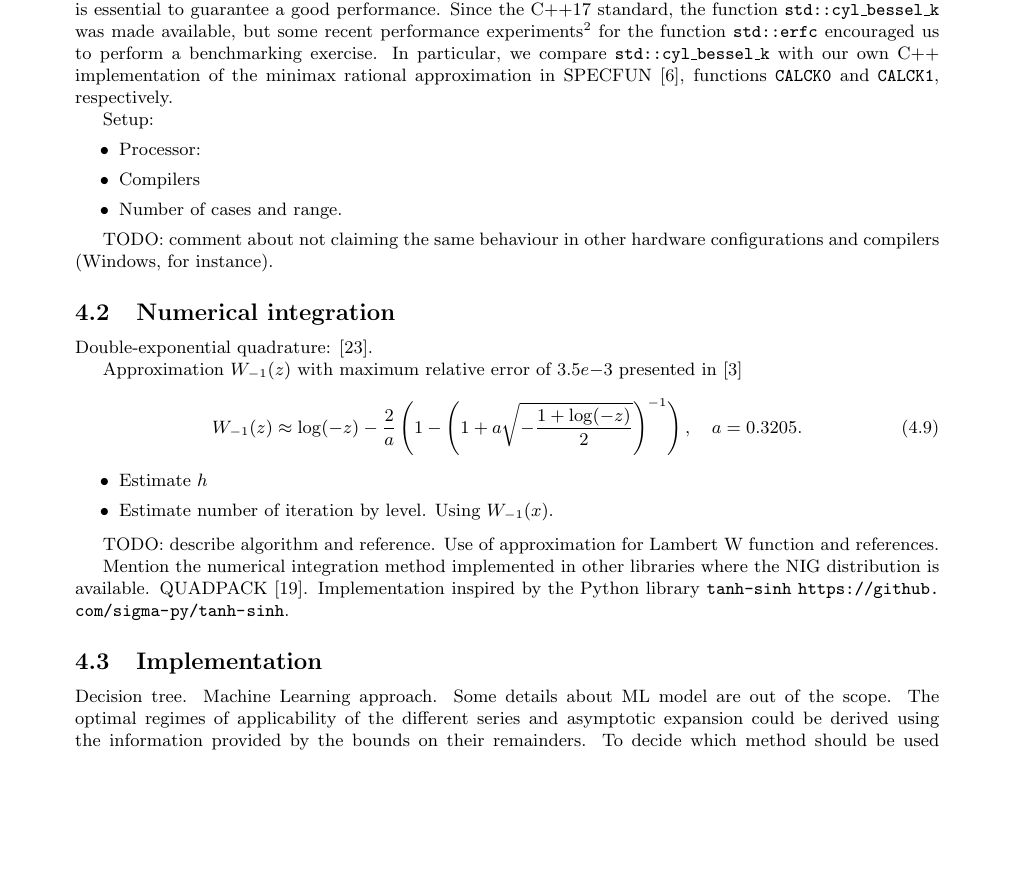
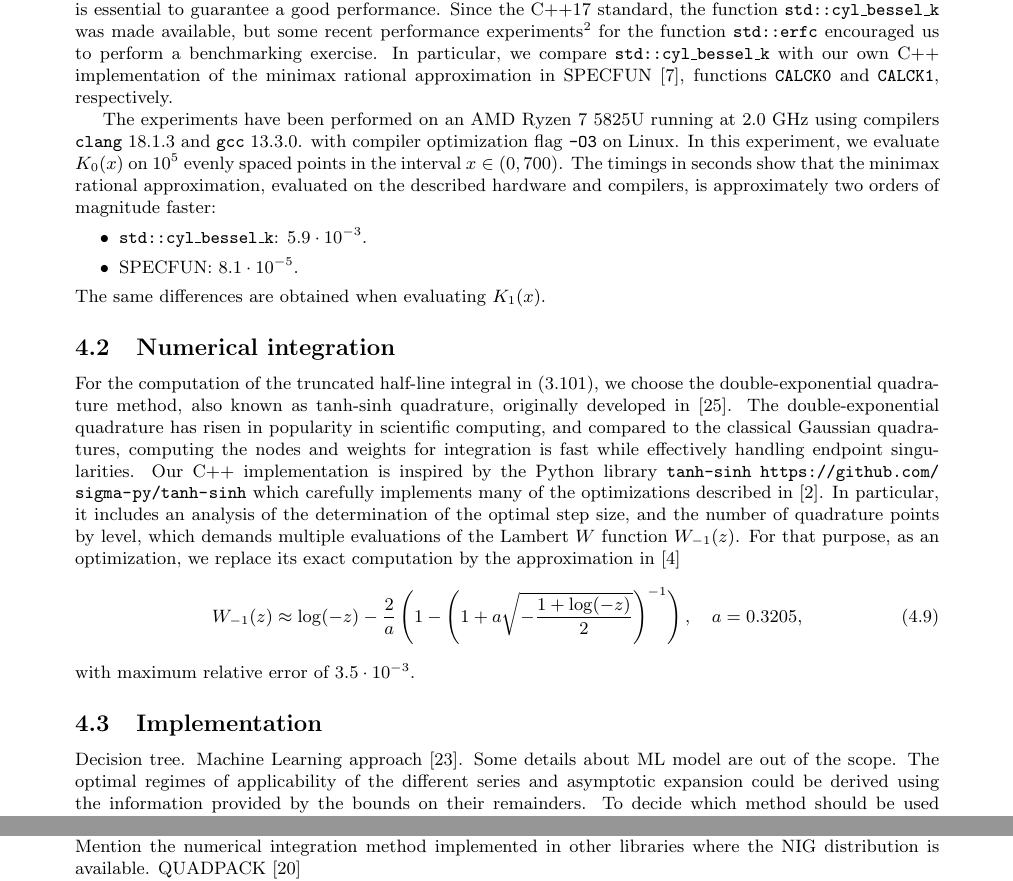
Before and after one commit to guillermo-navas-palencia/normal-inverse-gaussian, a LaTeX document (paper/nig.tex): part of page 19 of 28 before the commit and two parts of pages 19 and 21 of 28 after it, the two joined at a grey line, cut so that both start at the same text, the shorter picture padded with empty space. Compiled offline with pdfLaTeX.

Commit message:
Numerical integration 4.2

```diff
--- a/paper/nig.tex
+++ b/paper/nig.tex
@@ -1069,41 +1069,23 @@ z = \frac{(x-\mu)^2 \alpha}{\omega}.
 \subsubsection{Performance comparison modified Bessel functions $K_0(x)$ and $K_1(x)$}
 The computation of the two special cases, $K_0(x)$ and $K_1(x)$, of the modified Bessel function is required in several series expansions to apply the forward recurrence relation described in the previous section, so it is essential to guarantee a good performance. Since the C++17 standard, the function \texttt{std::cyl\_bessel\_k} was made available, but some recent performance experiments\footnote{\url{https://nag.com/insights/quant-essentials-normdist/}} for the function \texttt{std::erfc} encouraged us to perform a benchmarking exercise. In particular, we compare \texttt{std::cyl\_bessel\_k} with our own C++ implementation of the minimax rational approximation in SPECFUN \cite{Cody1993}, functions \texttt{CALCK0} and \texttt{CALCK1}, respectively.
 
-Setup:
+The experiments have been performed on an AMD Ryzen 7 5825U running at 2.0 GHz using compilers \texttt{clang} 18.1.3 and \texttt{gcc} 13.3.0. with compiler optimization flag \texttt{-O3} on Linux. In this experiment, we evaluate $K_0(x)$ on $10^5$ evenly spaced points in the interval $x \in (0, 700)$. The timings in seconds show that the minimax rational approximation, evaluated on the described hardware and compilers, is approximately two orders of magnitude faster:
 \begin{itemize}
-\item Processor:
-\item Compilers
-\item Number of cases and range.
+\item \texttt{std::cyl\_bessel\_k}: $5.9 \cdot 10^{-3}$.
+\item SPECFUN: $8.1 \cdot 10^{-5}$.
 \end{itemize}
-
-TODO: comment about not claiming the same behaviour in other hardware configurations and compilers (Windows, for instance).
-
+The same differences are obtained when evaluating $K_1(x)$.
 
 \subsection{Numerical integration}\label{algorithmic_numerical_integration}
-
-Double-exponential quadrature: \cite{Takahasi1973}.
-
-Approximation $W_{-1}(z)$ with maximum relative error of $3.5e{-3}$ presented in \cite{Barry2004}
-\begin{equation}
-W_{-1}(z) \approx \log(-z) - \frac{2}{a} \left(1 - \left(1 + a \sqrt{-\frac{1 + \log(-z)}{2}}\right)^{-1}\right), \quad	a = 0.3205.
-\end{equation}
-
-
-\begin{itemize}
-\item Estimate $h$
-\item Estimate number of iteration by level. Using $W_{-1}(x)$.
-\end{itemize}
-
-TODO: describe algorithm and reference. Use of approximation for Lambert W function and references.
-
-Mention the numerical integration method implemented in other libraries where the NIG distribution is available. QUADPACK \cite{QUADPACK}. Implementation inspired by the Python library \texttt{tanh-sinh} \url{https://github.com/sigma-py/tanh-sinh}.
-
-%\subsubsection{Comparison complementary error function algorithms}
-
+For the computation of the truncated half-line integral in \eqref{truncated_integral}, we choose the double-exponential quadrature method, also known as tanh-sinh quadrature, originally developed in \cite{Takahasi1973}. The double-exponential quadrature has risen in popularity in scientific computing, and compared to the classical Gaussian quadratures, computing the nodes and weights for integration is fast while effectively handling endpoint singularities. Our C++ implementation is inspired by the Python library \texttt{tanh-sinh} \url{https://github.com/sigma-py/tanh-sinh} which carefully implements many of the optimizations described in \cite{Bailey2006TanhSinhHQ}. In particular, it includes an analysis of the determination of the optimal step size, and the number of quadrature points by level, which demands multiple evaluations of the Lambert $W$ function $W_{-1}(z)$. For that purpose, as an optimization, we replace its exact computation by the approximation in \cite{Barry2004}
+\begin{equation}
+W_{-1}(z) \approx \log(-z) - \frac{2}{a} \left(1 - \left(1 + a \sqrt{-\frac{1 + \log(-z)}{2}}\right)^{-1}\right), \quad	a = 0.3205,
+\end{equation}
+with maximum relative error of $3.5\cdot 10^{-3}$.
 
 \subsection{Implementation}\label{subsection_implementation}
 
-Decision tree. Machine Learning approach. Some details about ML model are out of the scope. The optimal regimes of applicability of the different series and asymptotic expansion could be derived using the information provided by the bounds on their remainders. To decide which method should be used in each regime, one could formulate an optimization problem with two possible objectives, minimization of terms (series complexity) and maximize robustness / reliability, or a blended approach (multi-objective optimization).
+Decision tree. Machine Learning approach \cite{Simpson2016}. Some details about ML model are out of the scope. The optimal regimes of applicability of the different series and asymptotic expansion could be derived using the information provided by the bounds on their remainders. To decide which method should be used in each regime, one could formulate an optimization problem with two possible objectives, minimization of terms (series complexity) and maximize robustness / reliability, or a blended approach (multi-objective optimization).
 The achievable accuracy of each method can be effectively estimated by developing rigorous error bounds. In the absence of error bounds (or if the computation is too involved) linear search with a rough estimate (more adequate for asymptotic expansions). PhD thesis section 2.3.2.
 
 Given the computational cost of choosing the optimal method, in practice, a set of rules (logical expressions) generating a suboptimal solution might suffice. Our approach consists of generating a dataset covering small
@@ -1194,7 +1176,7 @@ Expansion $|x-\mu| \to 0$ in terms of incomplete gamma: Numerical instability pr
 
 \section{Numerical experiments}
 
-Publicly available implementations of the normal inverse Gaussian distribution are scarce. For example, this statistical distribution is not included in widely used numerical libraries such as Boost [ref], GNU Scientific Library (GSL) [ref] or CERN ROOT [ref] to mention a few. To the author knowledge the two exceptions are SciPy \texttt{stats.norminvgauss} [ref] and R packages \texttt{GeneralizedHyperbolic} [ref]. The implementation of the cumulative distribution function in both libraries is based on the use of numerical integration. SciPy performs direct computation via adaptive gaussian quadrature [ref - scipy docs]. \texttt{GeneralizedHyperbolic} partitions the real line into multiple regions and the numerical integration routine in used in each to integrate the density function. R integrate performs adaptive quadrature of univariate functions [QUADPACK ref]\footnote{https://www.rdocumentation.org/packages/stats/versions/3.6.2/topics/integrate}.
+Publicly available implementations of the normal inverse Gaussian distribution are scarce. For example, this statistical distribution is not included in widely used numerical libraries such as Boost [ref], GNU Scientific Library (GSL) [ref] or CERN ROOT [ref] to mention a few. To the author knowledge the two exceptions are SciPy \texttt{stats.norminvgauss} [ref] and R packages \texttt{GeneralizedHyperbolic} [ref]. The implementation of the cumulative distribution function in both libraries is based on the use of numerical integration. SciPy performs direct computation via adaptive gaussian quadrature [ref - scipy docs]. \texttt{GeneralizedHyperbolic} partitions the real line into multiple regions and the numerical integration routine in used in each to integrate the density function. R integrate performs adaptive quadrature of univariate functions [QUADPACK ref]\footnote{https://www.rdocumentation.org/packages/stats/versions/3.6.2/topics/integrate}. Mention the numerical integration method implemented in other libraries where the NIG distribution is available. QUADPACK \cite{QUADPACK}
 
 
 Define hard instance: cases where mpmath does not converge performing computation using 100 digits of precision. These cases are recomputed increasing the precision to 300 digits. Define symbol '-' meaning. Mention an alternative open-source library for arbitrary-precision calculation (arb) to double-check. Mathematica does not seem an option. In addition, using SciPy with double-precision arithmetic serves for time comparison purposes.
```
Also changed, not shown: paper/bib.bib (+18 -0 lines), paper/nig.bbl, paper/nig.pdf, 4 other files.
